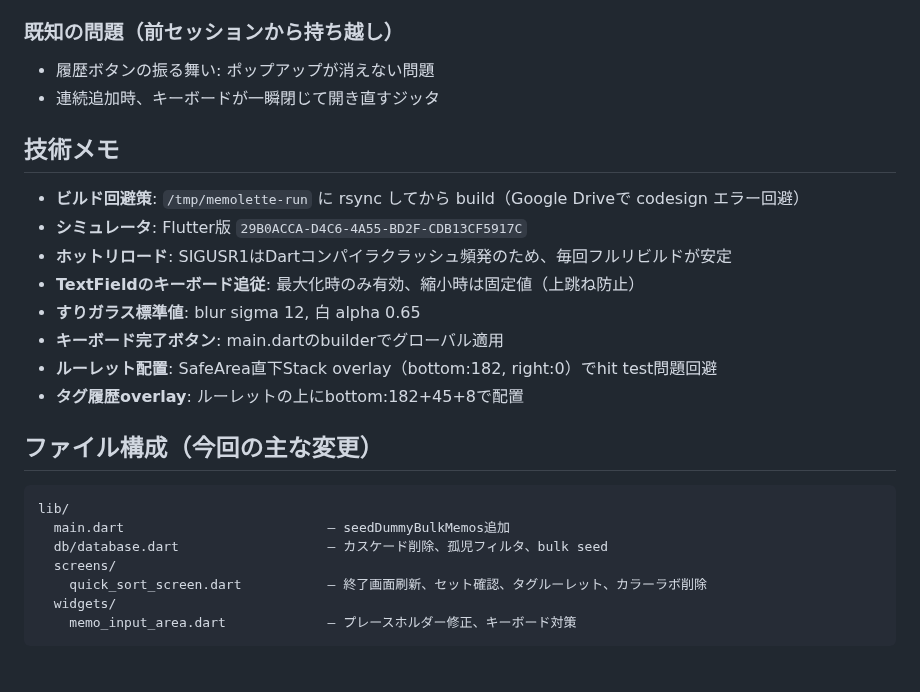
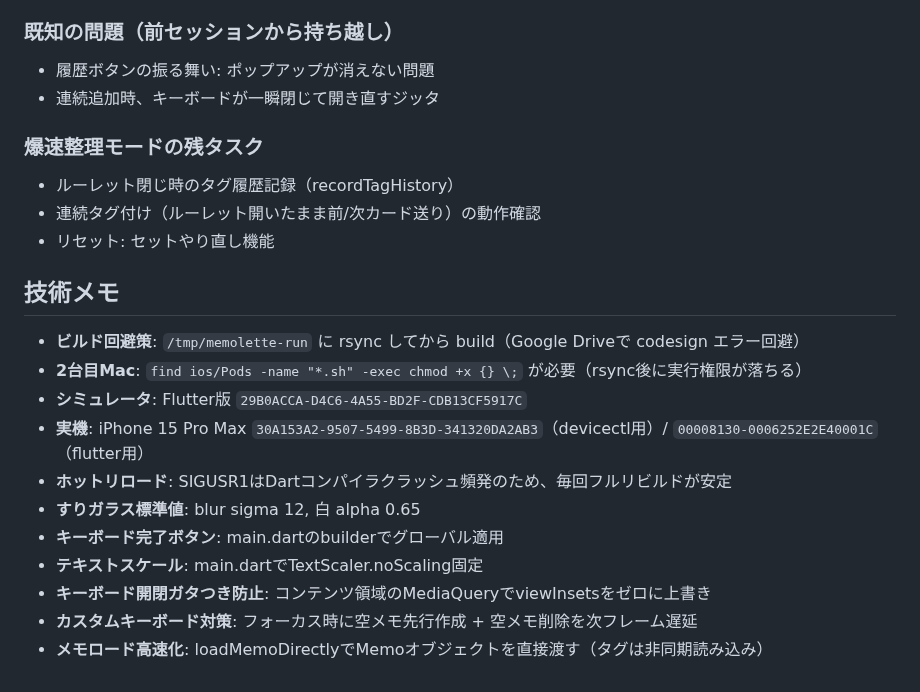
Before and after one commit to nock-in-mook/Memolette-Flutter, a Markdown page: HANDOFF.md, the part around one of its changes. Drawn GitHub-style.

````diff
--- a/HANDOFF.md
+++ b/HANDOFF.md
@@ -63,23 +65,20 @@
 - 履歴ボタンの振る舞い: ポップアップが消えない問題
 - 連続追加時、キーボードが一瞬閉じて開き直すジッタ
 
+### 爆速整理モードの残タスク
+- ルーレット閉じ時のタグ履歴記録（recordTagHistory）
+- 連続タグ付け（ルーレット開いたまま前/次カード送り）の動作確認
+- リセット: セットやり直し機能
+
 ## 技術メモ
 - **ビルド回避策**: `/tmp/memolette-run` に rsync してから build（Google Driveで codesign エラー回避）
+- **2台目Mac**: `find ios/Pods -name "*.sh" -exec chmod +x {} \;` が必要（rsync後に実行権限が落ちる）
 - **シミュレータ**: Flutter版 `29B0ACCA-D4C6-4A55-BD2F-CDB13CF5917C`
+- **実機**: iPhone 15 Pro Max `30A153A2-9507-5499-8B3D-341320DA2AB3`（devicectl用）/ `00008130-0006252E2E40001C`（flutter用）
 - **ホットリロード**: SIGUSR1はDartコンパイラクラッシュ頻発のため、毎回フルリビルドが安定
-- **TextFieldのキーボード追従**: 最大化時のみ有効、縮小時は固定値（上跳ね防止）
 - **すりガラス標準値**: blur sigma 12, 白 alpha 0.65
 - **キーボード完了ボタン**: main.dartのbuilderでグローバル適用
-- **ルーレット配置**: SafeArea直下Stack overlay（bottom:182, right:0）でhit test問題回避
-- **タグ履歴overlay**: ルーレットの上にbottom:182+45+8で配置
-
-## ファイル構成（今回の主な変更）
-```
-lib/
-  main.dart                          — seedDummyBulkMemos追加
-  db/database.dart                   — カスケード削除、孤児フィルタ、bulk seed
-  screens/
-    quick_sort_screen.dart           — 終了画面刷新、セット確認、タグルーレット、カラーラボ削除
-  widgets/
-    memo_input_area.dart             — プレースホルダー修正、キーボード対策
-```
+- **テキストスケール**: main.dartでTextScaler.noScaling固定
+- **キーボード開閉ガタつき防止**: コンテンツ領域のMediaQueryでviewInsetsをゼロに上書き
+- **カスタムキーボード対策**: フォーカス時に空メモ先行作成 + 空メモ削除を次フレーム遅延
+- **メモロード高速化**: loadMemoDirectlyでMemoオブジェクトを直接渡す（タグは非同期読み込み）
````
Also changed, not shown: other parts of HANDOFF.md (+44 -42 lines), SESSION_HISTORY.md (+15 -0 lines).
